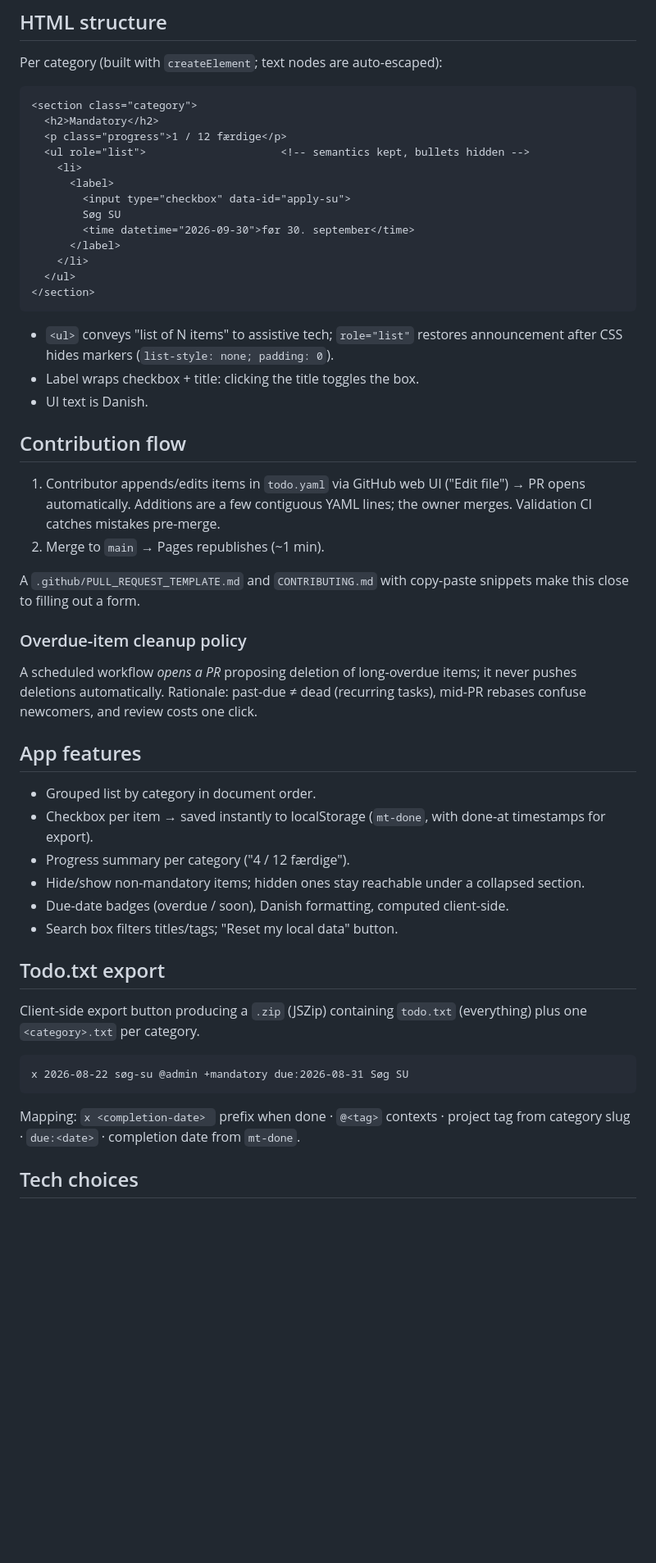
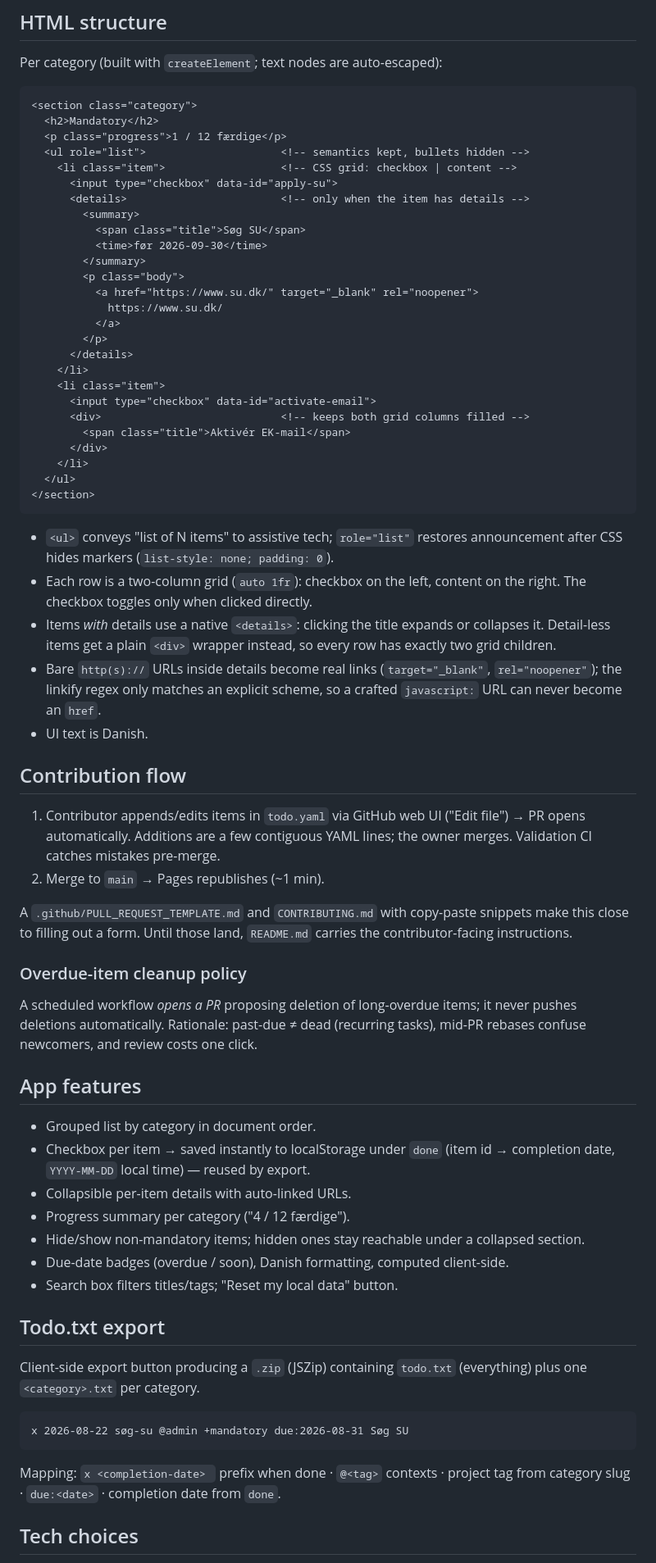
Before and after one commit to mwnDK1402/master-todo, a Markdown page: PLAN.md, the part around one of its changes. Shown at 82% size. Rendered like a GitHub page; blank space fills up the shorter version.

Commit message:
Update plan to match implemented state

````diff
--- a/PLAN.md
+++ b/PLAN.md
@@ -82,12 +82,25 @@ Per category (built with `createElement`; text nodes are auto-escaped):
   <h2>Mandatory</h2>
   <p class="progress">1 / 12 færdige</p>
   <ul role="list">                     <!-- semantics kept, bullets hidden -->
-    <li>
-      <label>
-        <input type="checkbox" data-id="apply-su">
-        Søg SU
-        <time datetime="2026-09-30">før 30. september</time>
-      </label>
+    <li class="item">                  <!-- CSS grid: checkbox | content -->
+      <input type="checkbox" data-id="apply-su">
+      <details>                        <!-- only when the item has details -->
+        <summary>
+          <span class="title">Søg SU</span>
+          <time>før 2026-09-30</time>
+        </summary>
+        <p class="body">
+          <a href="https://www.su.dk/" target="_blank" rel="noopener">
+            https://www.su.dk/
+          </a>
+        </p>
+      </details>
+    </li>
+    <li class="item">
+      <input type="checkbox" data-id="activate-email">
+      <div>                            <!-- keeps both grid columns filled -->
+        <span class="title">Aktivér EK-mail</span>
+      </div>
     </li>
   </ul>
 </section>
@@ -95,7 +108,14 @@ Per category (built with `createElement`; text nodes are auto-escaped):
 
 - `<ul>` conveys "list of N items" to assistive tech; `role="list"` restores
   announcement after CSS hides markers (`list-style: none; padding: 0`).
-- Label wraps checkbox + title: clicking the title toggles the box.
+- Each row is a two-column grid (`auto 1fr`): checkbox on the left, content on
+  the right. The checkbox toggles only when clicked directly.
+- Items *with* details use a native `<details>`: clicking the title expands or
+  collapses it. Detail-less items get a plain `<div>` wrapper instead, so every
+  row has exactly two grid children.
+- Bare `http(s)://` URLs inside details become real links (`target="_blank"`,
+  `rel="noopener"`); the linkify regex only matches an explicit scheme, so a
+  crafted `javascript:` URL can never become an `href`.
 - UI text is Danish.
 
 ## Contribution flow
@@ -106,7 +126,8 @@ Per category (built with `createElement`; text nodes are auto-escaped):
 2. Merge to `main` → Pages republishes (~1 min).
 
 A `.github/PULL_REQUEST_TEMPLATE.md` and `CONTRIBUTING.md` with copy-paste
-snippets make this close to filling out a form.
+snippets make this close to filling out a form. Until those land, `README.md`
+carries the contributor-facing instructions.
 
 ### Overdue-item cleanup policy
 
@@ -117,8 +138,9 @@ tasks), mid-PR rebases confuse newcomers, and review costs one click.
 ## App features
 
 - Grouped list by category in document order.
-- Checkbox per item → saved instantly to localStorage (`mt-done`, with done-at
-  timestamps for export).
+- Checkbox per item → saved instantly to localStorage under `done`
+  (item id → completion date, `YYYY-MM-DD` local time) — reused by export.
+- Collapsible per-item details with auto-linked URLs.
 - Progress summary per category ("4 / 12 færdige").
 - Hide/show non-mandatory items; hidden ones stay reachable under a collapsed
   section.
@@ -135,7 +157,7 @@ x 2026-08-22 søg-su @admin +mandatory due:2026-08-31 Søg SU
 ```
 
 Mapping: `x <completion-date> ` prefix when done · `@<tag>` contexts · project
-tag from category slug · `due:<date>` · completion date from `mt-done`.
+tag from category slug · `due:<date>` · completion date from `done`.
 
 ## Tech choices
 
````
Also changed, not shown: other parts of PLAN.md (+5 -5 lines).
